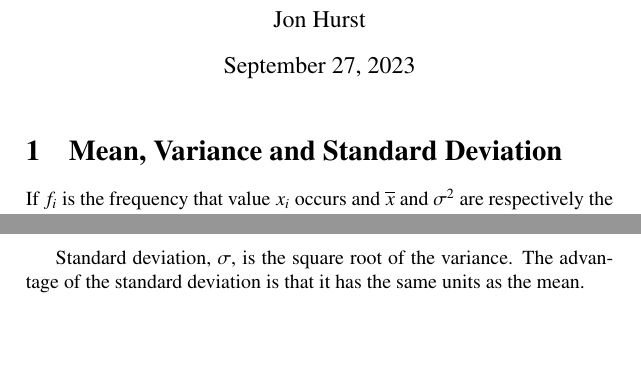
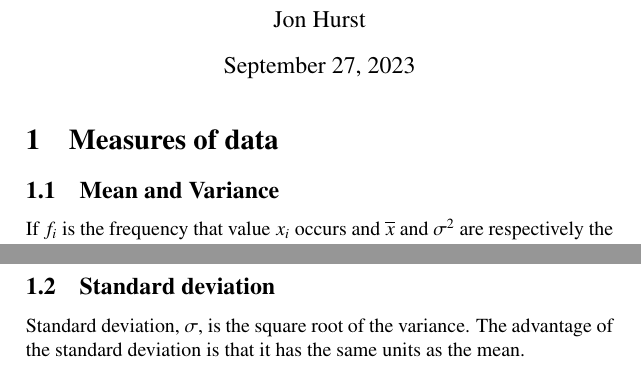
Before and after one commit to JonHurst/maths-notes, a LaTeX document (statistics.tex): two parts of pages 1 and 2 of 8, joined at a grey line, cut so that both start at the same text, the shorter picture padded with empty space. Compiled offline with pdfLaTeX.

Commit message:
Restructured measures of data

```diff
--- a/statistics.tex
+++ b/statistics.tex
@@ -12,7 +12,8 @@
 \begin{document}
 \maketitle
 
-\section{Mean, Variance and Standard Deviation}
+\section{Measures of data}
+\subsection{Mean and Variance}
 
 If $f_i$ is the frequency that value $x_i$ occurs and $\overline{x}$ and
 $\sigma^2$ are respectively the mean and variance for the frequency
@@ -44,6 +45,8 @@ multiplying out
 \noindent Equation (\ref{eq:2}) is sometimes verbalised as ``the mean of the squares
 minus the square of the means''.
 
+\subsection{Standard deviation}
+
 Standard deviation, $\sigma$, is the square root of the variance. The advantage
 of the standard deviation is that it has the same units as the mean.
 
```
Also changed, not shown: statistics.tex (2 more changed lines).
